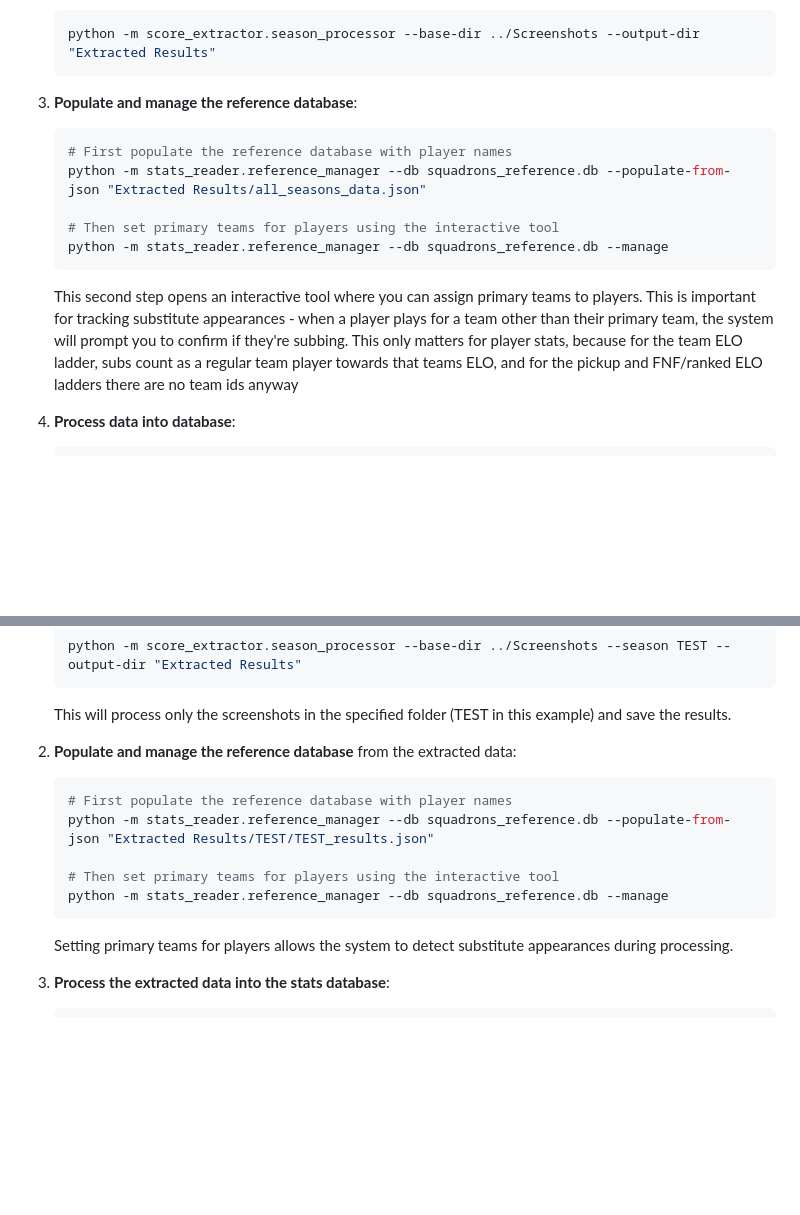
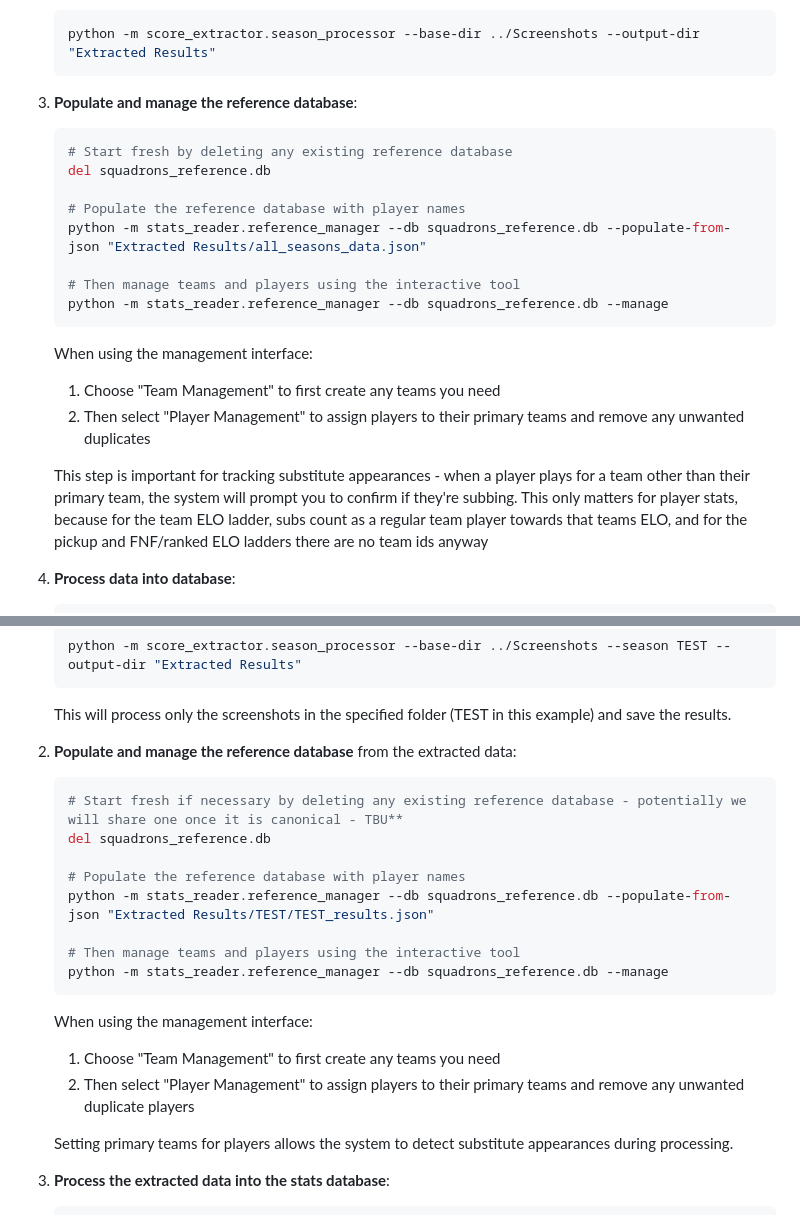
Before and after one commit to GMT-ERiSi/score-reader, a Markdown page: README.md, 2 parts joined by grey strips. Drawn GitHub-style; blank space fills up the shorter version.

Commit message:
updated main README with more detailed instructions on how to manage importing players and assigning teams from an extracted data json

````diff
--- a/README.md
+++ b/README.md
@@ -99,13 +99,21 @@ Star Wars Squadrons Score Reader
 
 3. **Populate and manage the reference database**:
    ```bash
-   # First populate the reference database with player names
+   # Start fresh by deleting any existing reference database
+   del squadrons_reference.db
+
+   # Populate the reference database with player names
    python -m stats_reader.reference_manager --db squadrons_reference.db --populate-from-json "Extracted Results/all_seasons_data.json"
 
-   # Then set primary teams for players using the interactive tool
+   # Then manage teams and players using the interactive tool
    python -m stats_reader.reference_manager --db squadrons_reference.db --manage
    ```
-   This second step opens an interactive tool where you can assign primary teams to players. This is important for tracking substitute appearances - when a player plays for a team other than their primary team, the system will prompt you to confirm if they're subbing.  This only matters
+
+   When using the management interface:
+   1. Choose "Team Management" to first create any teams you need
+   2. Then select "Player Management" to assign players to their primary teams and remove any unwanted duplicates
+
+   This step is important for tracking substitute appearances - when a player plays for a team other than their primary team, the system will prompt you to confirm if they're subbing.  This only matters
    for player stats, because for the team ELO ladder, subs count as a regular team player towards that teams ELO, and for the pickup and FNF/ranked ELO ladders there are no team ids anyway
 
 4. **Process data into database**:
@@ -135,12 +143,20 @@ If you want to process only a specific folder of screenshots (e.g., just for tes
 
 2. **Populate and manage the reference database** from the extracted data:
    ```bash
-   # First populate the reference database with player names
+   # Start fresh if necessary by deleting any existing reference database - potentially we will share one once it is canonical - TBU**
+   del squadrons_reference.db
+
+   # Populate the reference database with player names
    python -m stats_reader.reference_manager --db squadrons_reference.db --populate-from-json "Extracted Results/TEST/TEST_results.json"
 
-   # Then set primary teams for players using the interactive tool
+   # Then manage teams and players using the interactive tool
    python -m stats_reader.reference_manager --db squadrons_reference.db --manage
    ```
+
+   When using the management interface:
+   1. Choose "Team Management" to first create any teams you need
+   2. Then select "Player Management" to assign players to their primary teams and remove any unwanted duplicate players
+
    Setting primary teams for players allows the system to detect substitute appearances during processing.
 
 3. **Process the extracted data into the stats database**:
````
